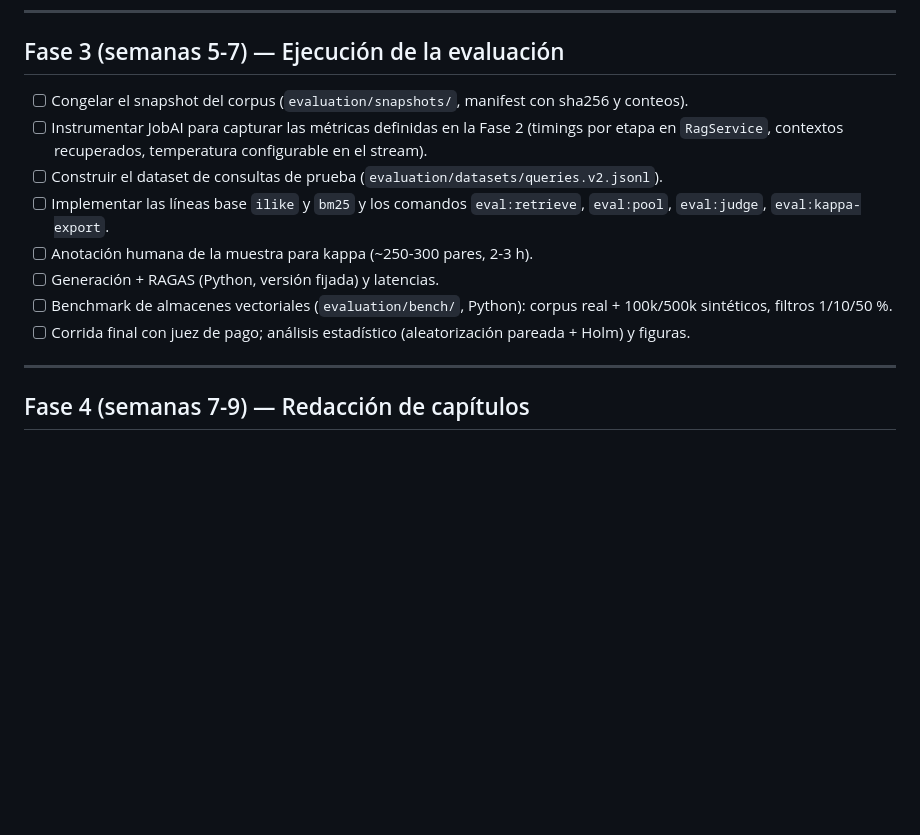
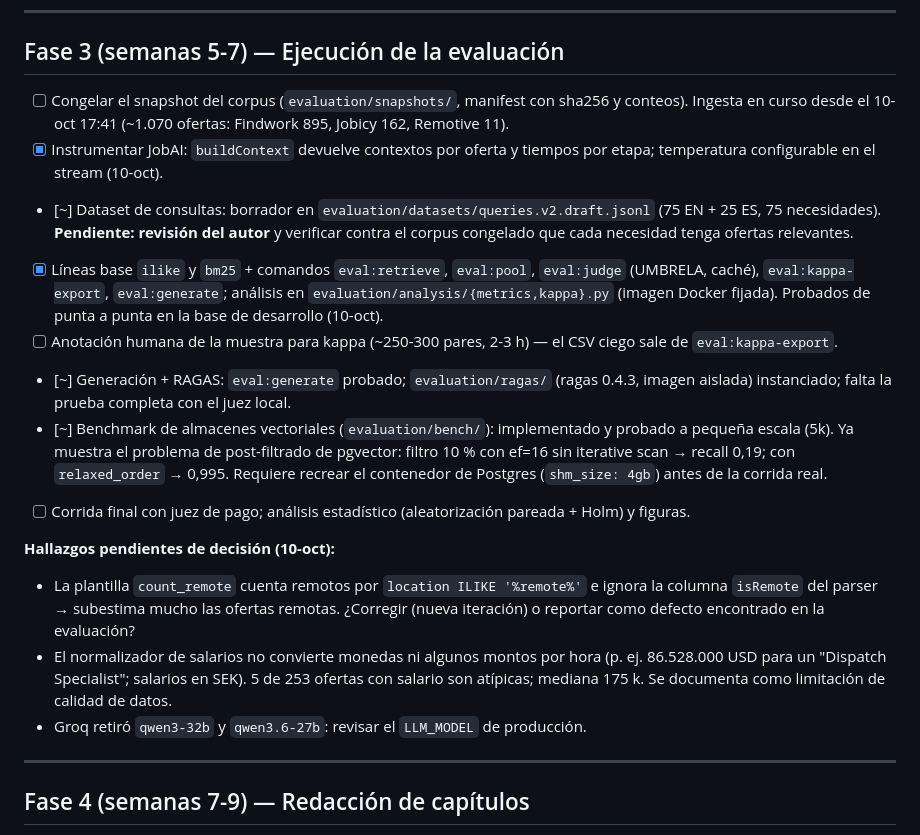
Before and after one commit to esteban0406/RAG-JobPosting, a Markdown page: Tesis/Desarollo/steps.md, the part around the change. Rendered like a GitHub page; blank space fills up the shorter version.

Commit message:
Update roadmap with evaluation harness progress and open findings
Co-Authored-By: Claude Opus 5.5 <noreply@anthropic.com>

```diff
--- a/Tesis/Desarollo/steps.md
+++ b/Tesis/Desarollo/steps.md
@@ -118,14 +118,19 @@ Nota de proceso: Perplexity mezcló/inventó el autor real en 6 de 16 fuentes (m
 
 ## Fase 3 (semanas 5-7) — Ejecución de la evaluación
 
-- [ ] Congelar el snapshot del corpus (`evaluation/snapshots/`, manifest con sha256 y conteos).
-- [ ] Instrumentar JobAI para capturar las métricas definidas en la Fase 2 (timings por etapa en `RagService`, contextos recuperados, temperatura configurable en el stream).
-- [ ] Construir el dataset de consultas de prueba (`evaluation/datasets/queries.v2.jsonl`).
-- [ ] Implementar las líneas base `ilike` y `bm25` y los comandos `eval:retrieve`, `eval:pool`, `eval:judge`, `eval:kappa-export`.
-- [ ] Anotación humana de la muestra para kappa (~250-300 pares, 2-3 h).
-- [ ] Generación + RAGAS (Python, versión fijada) y latencias.
-- [ ] Benchmark de almacenes vectoriales (`evaluation/bench/`, Python): corpus real + 100k/500k sintéticos, filtros 1/10/50 %.
+- [ ] Congelar el snapshot del corpus (`evaluation/snapshots/`, manifest con sha256 y conteos). Ingesta en curso desde el 10-oct 17:41 (~1.070 ofertas: Findwork 895, Jobicy 162, Remotive 11).
+- [x] Instrumentar JobAI: `buildContext` devuelve contextos por oferta y tiempos por etapa; temperatura configurable en el stream (10-oct).
+- [~] Dataset de consultas: borrador en `evaluation/datasets/queries.v2.draft.jsonl` (75 EN + 25 ES, 75 necesidades). **Pendiente: revisión del autor** y verificar contra el corpus congelado que cada necesidad tenga ofertas relevantes.
+- [x] Líneas base `ilike` y `bm25` + comandos `eval:retrieve`, `eval:pool`, `eval:judge` (UMBRELA, caché), `eval:kappa-export`, `eval:generate`; análisis en `evaluation/analysis/{metrics,kappa}.py` (imagen Docker fijada). Probados de punta a punta en la base de desarrollo (10-oct).
+- [ ] Anotación humana de la muestra para kappa (~250-300 pares, 2-3 h) — el CSV ciego sale de `eval:kappa-export`.
+- [~] Generación + RAGAS: `eval:generate` probado; `evaluation/ragas/` (ragas 0.4.3, imagen aislada) instanciado; falta la prueba completa con el juez local.
+- [~] Benchmark de almacenes vectoriales (`evaluation/bench/`): implementado y probado a pequeña escala (5k). Ya muestra el problema de post-filtrado de pgvector: filtro 10 % con ef=16 sin iterative scan → recall 0,19; con `relaxed_order` → 0,995. Requiere recrear el contenedor de Postgres (`shm_size: 4gb`) antes de la corrida real.
 - [ ] Corrida final con juez de pago; análisis estadístico (aleatorización pareada + Holm) y figuras.
+
+**Hallazgos pendientes de decisión (10-oct):**
+- La plantilla `count_remote` cuenta remotos por `location ILIKE '%remote%'` e ignora la columna `isRemote` del parser → subestima mucho las ofertas remotas. ¿Corregir (nueva iteración) o reportar como defecto encontrado en la evaluación?
+- El normalizador de salarios no convierte monedas ni algunos montos por hora (p. ej. 86.528.000 USD para un "Dispatch Specialist"; salarios en SEK). 5 de 253 ofertas con salario son atípicas; mediana 175 k. Se documenta como limitación de calidad de datos.
+- Groq retiró `qwen3-32b` y `qwen3.6-27b`: revisar el `LLM_MODEL` de producción.
 
 ---
 
```
